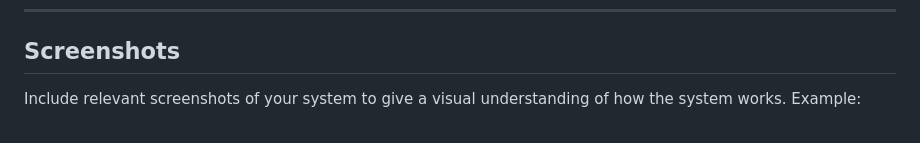
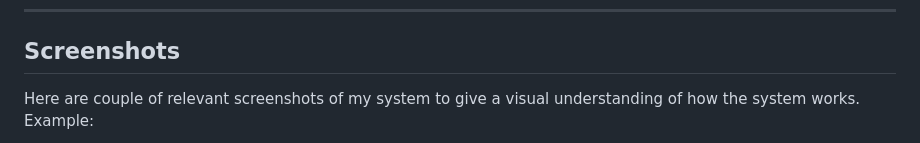
Before and after one commit to rudrakanwar2004/face_recog_attendance, a Markdown page: README.md, the part around the change printed below. Drawn GitHub-style.

```diff
--- a/README.md
+++ b/README.md
@@ -98,6 +98,6 @@ Before you begin, make sure you have the following installed:
 
 ## Screenshots
 
-Include relevant screenshots of your system to give a visual understanding of how the system works. Example:
+Here are couple of relevant screenshots of my system to give a visual understanding of how the system works. Example:
 
 1. **Homepage**:
```
Also changed, not shown: other parts of README.md (+3 -4 lines).
